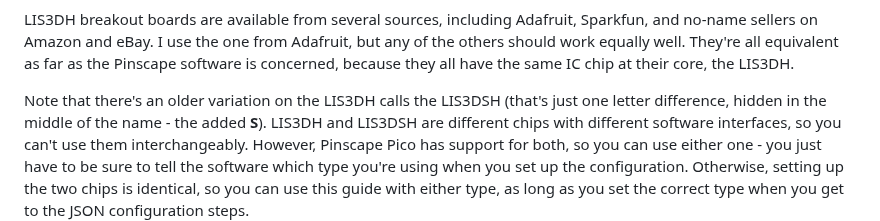
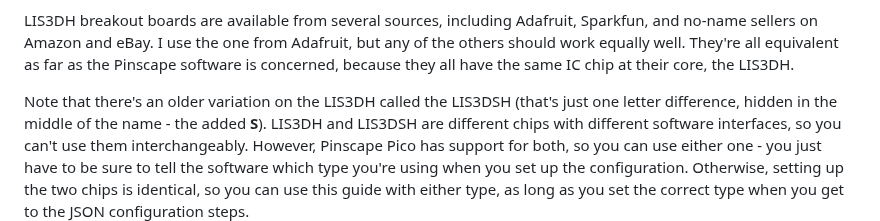
Before and after one commit to mjrgh/PinscapePico, a Markdown page: Guides/LIS3DH-Setup.md, the part around the change. Drawn GitHub-style.

Commit message:
LIS3DH guide edits

```diff
--- a/Guides/LIS3DH-Setup.md
+++ b/Guides/LIS3DH-Setup.md
@@ -26,7 +26,7 @@ one from Adafruit, but any of the others should work equally well.
 They're all equivalent as far as the Pinscape software is concerned,
 because they all have the same IC chip at their core, the LIS3DH.
 
-Note that there's an older variation on the LIS3DH calls the LIS3DSH
+Note that there's an older variation on the LIS3DH called the LIS3DSH
 (that's just one letter difference, hidden in the middle of the
 name - the added **S**).  LIS3DH and LIS3DSH are different chips
 with different software interfaces, so you can't use them
```
